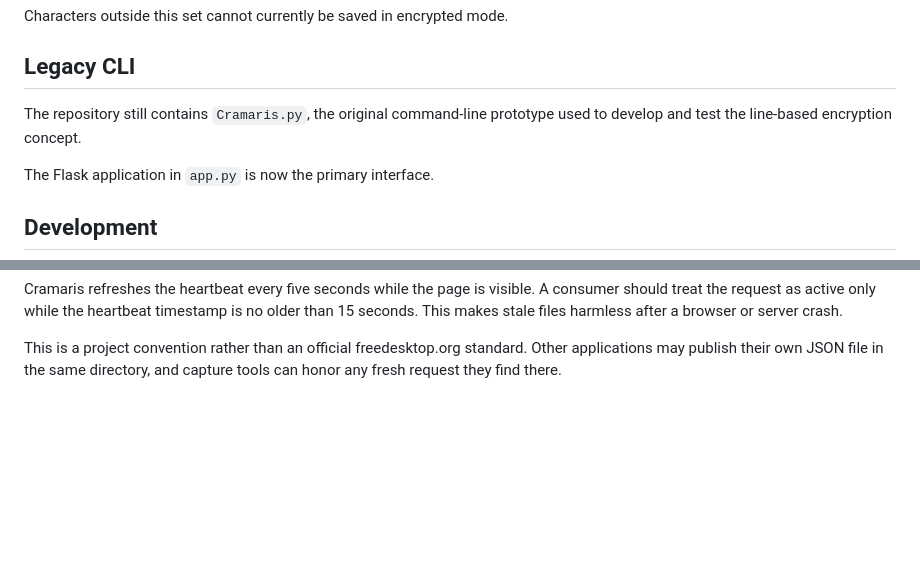
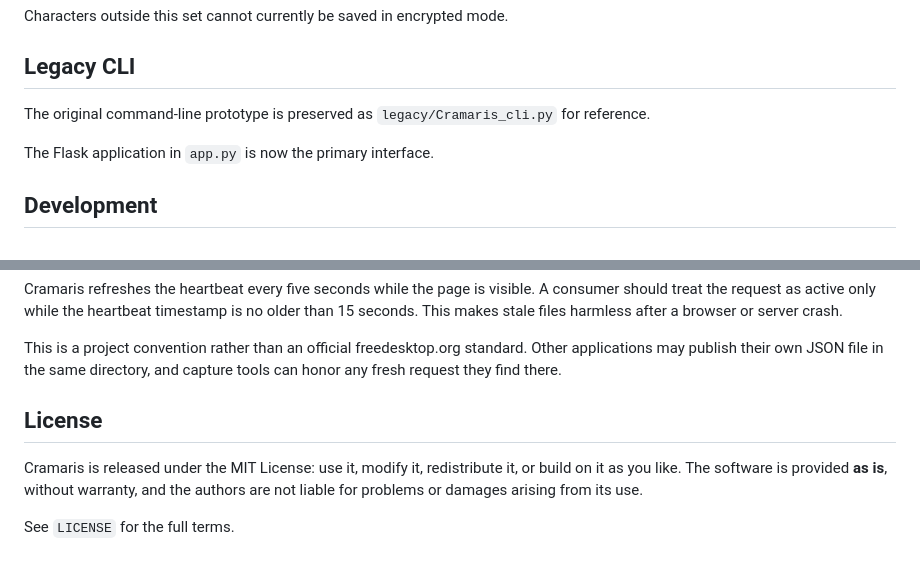
Before and after one commit to f-r-e-d-eth/Cramaris, a Markdown page: README.md, 2 parts joined by grey strips. Drawn GitHub-style; blank space fills up the shorter version.

Commit message:
Update legacy layout and license documentation

```diff
--- a/README.md
+++ b/README.md
@@ -202,7 +202,7 @@ Characters outside this set cannot currently be saved in encrypted mode.
 
 ## Legacy CLI
 
-The repository still contains `Cramaris.py`, the original command-line prototype used to develop and test the line-based encryption concept.
+The original command-line prototype is preserved as `legacy/Cramaris_cli.py` for reference.
 
 The Flask application in `app.py` is now the primary interface.
 
@@ -230,3 +230,10 @@ The JSON payload contains the protocol name, application name, process ID, reaso
 Cramaris refreshes the heartbeat every five seconds while the page is visible. A consumer should treat the request as active only while the heartbeat timestamp is no older than 15 seconds. This makes stale files harmless after a browser or server crash.
 
 This is a project convention rather than an official freedesktop.org standard. Other applications may publish their own JSON file in the same directory, and capture tools can honor any fresh request they find there.
+
+
+## License
+
+Cramaris is released under the MIT License: use it, modify it, redistribute it, or build on it as you like. The software is provided **as is**, without warranty, and the authors are not liable for problems or damages arising from its use.
+
+See `LICENSE` for the full terms.
```
